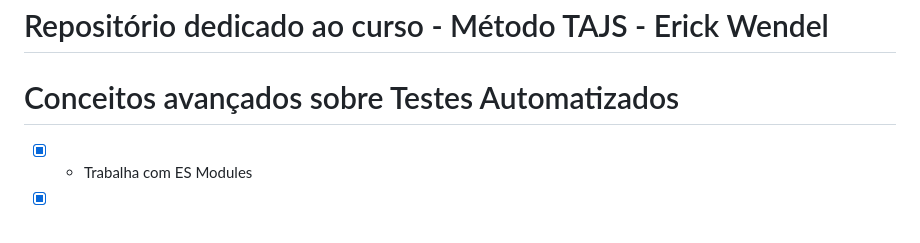
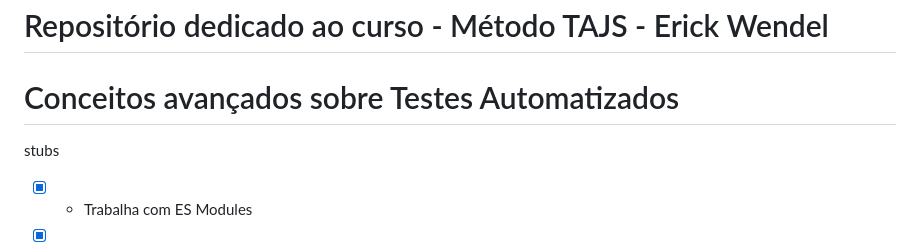
Before and after one commit to jooaogbriel/TAJS, a Markdown page: README.md, the part around the change. Rendered like a GitHub page; blank space fills up the shorter version.

```diff
--- a/README.md
+++ b/README.md
@@ -1,5 +1,6 @@
 # Repositório dedicado ao curso - Método TAJS - Erick Wendel
 # Conceitos avançados sobre Testes Automatizados
+stubs
 
 - [x] - Trabalha com ES Modules
 - [x] - Possui live reload
```
